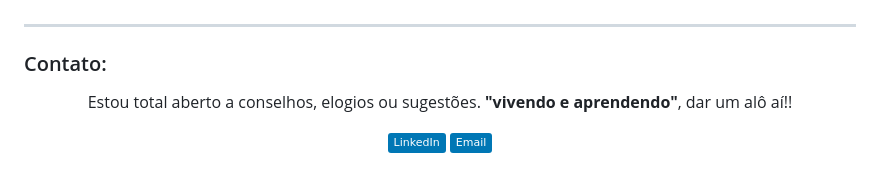
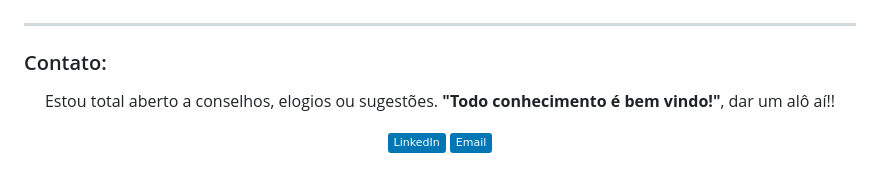
Before and after one commit to luruanx/Projeto-SUSDEG, a Markdown page: README.md, the part around the change. Drawn GitHub-style; badges without logos.

```diff
--- a/README.md
+++ b/README.md
@@ -106,7 +106,7 @@ Com uma interface amigável e recursos interativos, o SUSDEG visa inspirar açõ
 
   <div align="center">
 
-  Estou total aberto a conselhos, elogios ou sugestões. **"vivendo e aprendendo"**, dar um alô aí!!
+  Estou total aberto a conselhos, elogios ou sugestões. **"Todo conhecimento é bem vindo!"**, dar um alô aí!!
 
   [![LinkedIn](https://img.shields.io/badge/LinkedIn-%230077B5.svg?logo=linkedin&logoColor=white)](https://www.linkedin.com/in/luaanriichard/) [![Email](https://img.shields.io/badge/Email-%230077B5.svg?logo=Gmail&logoColor=white)](mailto:richard_10luan@hotmail.com)
 
```
